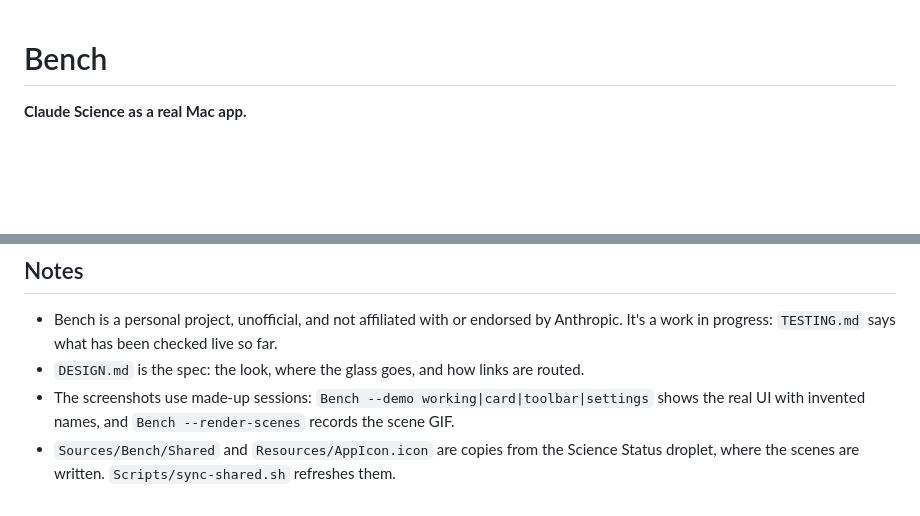
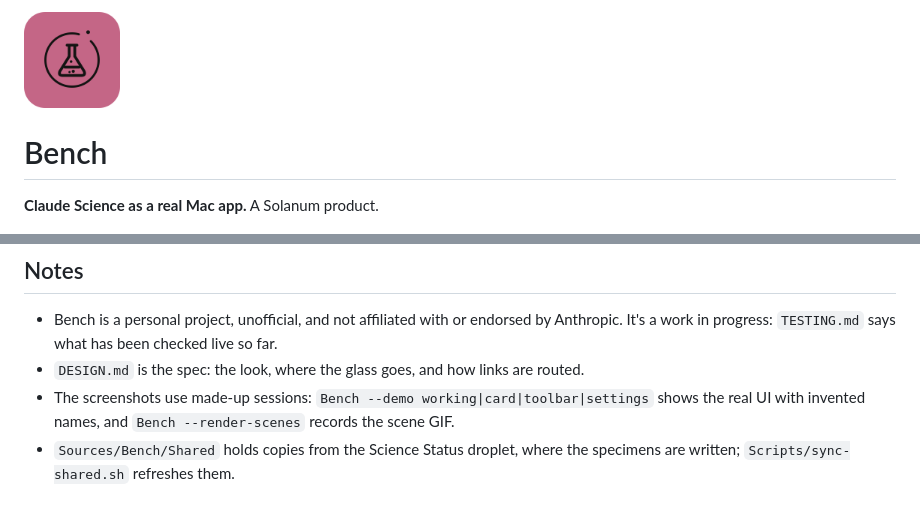
Before and after one commit to samporter14/bench, a Markdown page: README.md, 2 parts joined by grey strips. Rendered like a GitHub page; pictures changed too: docs/icon.png (added); blank space fills up the shorter version.

```diff
--- a/README.md
+++ b/README.md
@@ -1,6 +1,8 @@
+<img src="docs/icon.png" width="96" alt="Bench's icon: a flask inside a broken ring, one bubble escaped through the gap">
+
 # Bench
 
-**Claude Science as a real Mac app.**
+**Claude Science as a real Mac app.** A Solanum product.
 
 <img src="docs/scenes.gif" width="580" alt="Eight of Bench's animated lab specimens playing: a pipette aliquoting, a cell dividing, distillation, a kinesin motor, CRISPR, a curve fit, a centrifuge and planaria">
 
@@ -115,6 +117,5 @@ It builds `build/Bench.app` and opens it.
 - The screenshots use made-up sessions: `Bench --demo working|card|toolbar|settings`
   shows the real UI with invented names, and `Bench --render-scenes` records
   the scene GIF.
-- `Sources/Bench/Shared` and `Resources/AppIcon.icon` are copies from the
-  Science Status droplet, where the scenes are written.
-  `Scripts/sync-shared.sh` refreshes them.
+- `Sources/Bench/Shared` holds copies from the Science Status droplet, where
+  the specimens are written; `Scripts/sync-shared.sh` refreshes them.
```
Also changed, not shown: DESIGN.md (+11 -7 lines), TESTING.md (+9 -0 lines), Resources/AppIcon.icon/Assets/bench-glyph.png (added), Resources/AppIcon.icon/Assets/dot.png (deleted), Resources/AppIcon.icon/Assets/mark.png (deleted), 5 other files.
